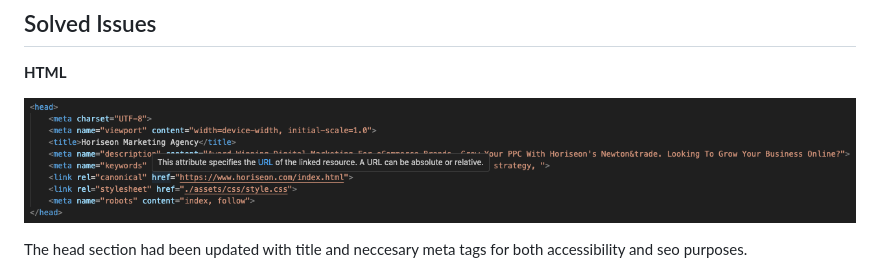
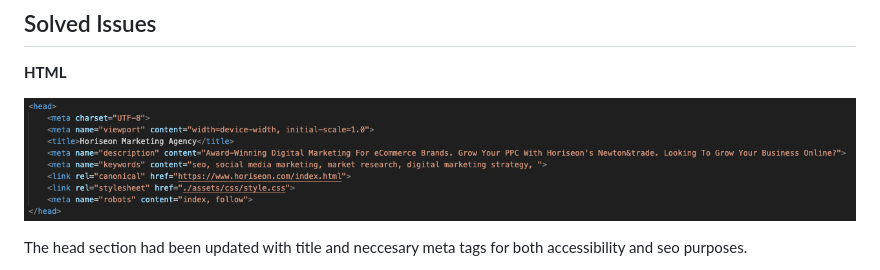
Before and after one commit to oIdioN/horison-refactor-challenge, a Markdown page: README.md, the part around the change. Drawn GitHub-style; pictures changed too: assets/screenshots/meta_aft.png (deleted), assets/screenshots/meta_after.png (added).

```diff
--- a/README.md
+++ b/README.md
@@ -66,7 +66,7 @@ The right section seems to have the same issue
 **HTML**
 
 
-![Head](assets/screenshots/meta_aft.png "Head")
+![Head](assets/screenshots/meta_after.png "Head")
 
 The head section had been updated with title and neccesary meta tags for both accessibility and seo purposes.
 
```
